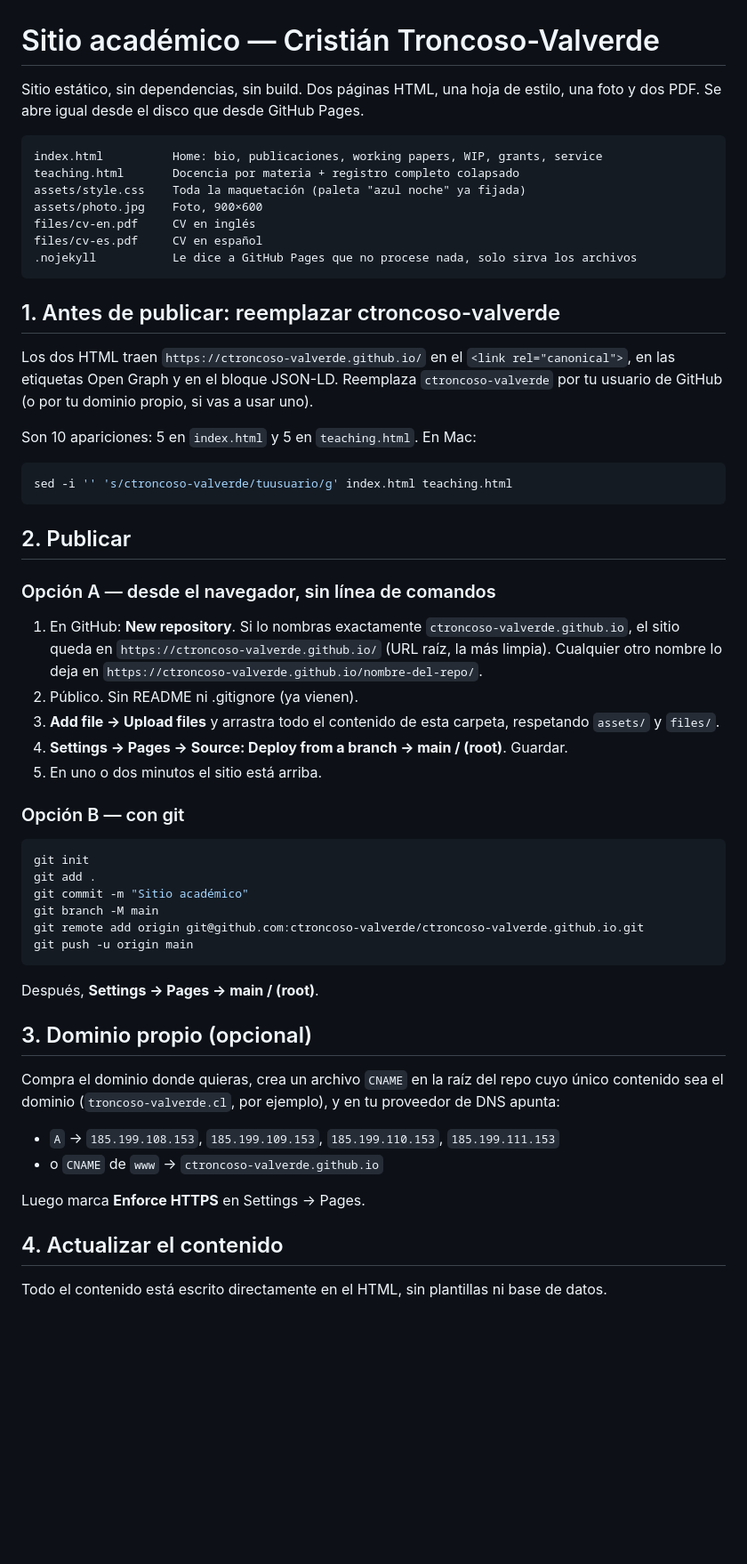
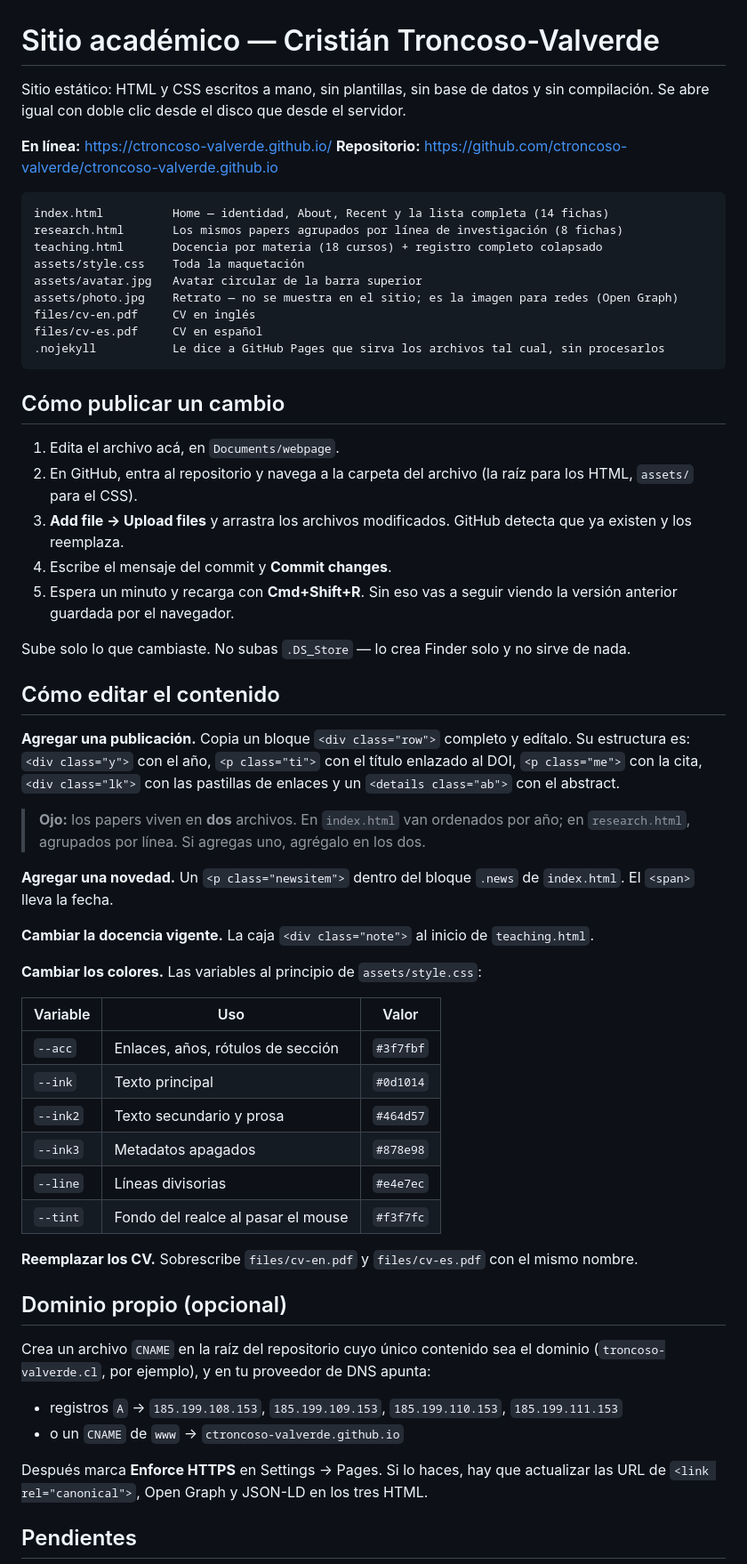
Before and after one commit to ctroncoso-valverde/ctroncoso-valverde.github.io, a Markdown page: README.md, the part around one of its changes. Shown at 89% size. Drawn GitHub-style; blank space fills up the shorter version.

````diff
--- a/README.md
+++ b/README.md
@@ -1,68 +1,74 @@
 # Sitio académico — Cristián Troncoso-Valverde
 
-Sitio estático, sin dependencias, sin build. Dos páginas HTML, una hoja de estilo,
-una foto y dos PDF. Se abre igual desde el disco que desde GitHub Pages.
+Sitio estático: HTML y CSS escritos a mano, sin plantillas, sin base de datos y sin
+compilación. Se abre igual con doble clic desde el disco que desde el servidor.
+
+**En línea:** https://ctroncoso-valverde.github.io/
+**Repositorio:** https://github.com/ctroncoso-valverde/ctroncoso-valverde.github.io
 
 ```
-index.html          Home: bio, publicaciones, working papers, WIP, grants, service
-teaching.html       Docencia por materia + registro completo colapsado
-assets/style.css    Toda la maquetación (paleta "azul noche" ya fijada)
-assets/photo.jpg    Foto, 900×600
+index.html          Home — identidad, About, Recent y la lista completa (14 fichas)
+research.html       Los mismos papers agrupados por línea de investigación (8 fichas)
+teaching.html       Docencia por materia (18 cursos) + registro completo colapsado
+assets/style.css    Toda la maquetación
+assets/avatar.jpg   Avatar circular de la barra superior
+assets/photo.jpg    Retrato — no se muestra en el sitio; es la imagen para redes (Open Graph)
 files/cv-en.pdf     CV en inglés
 files/cv-es.pdf     CV en español
-.nojekyll           Le dice a GitHub Pages que no procese nada, solo sirva los archivos
+.nojekyll           Le dice a GitHub Pages que sirva los archivos tal cual, sin procesarlos
 ```
 
-## 1. Antes de publicar: reemplazar ctroncoso-valverde
+## Cómo publicar un cambio
 
-Los dos HTML traen `https://ctroncoso-valverde.github.io/` en el `<link rel="canonical">`,
-en las etiquetas Open Graph y en el bloque JSON-LD. Reemplaza `ctroncoso-valverde` por tu
-usuario de GitHub (o por tu dominio propio, si vas a usar uno).
+1. Edita el archivo acá, en `Documents/webpage`.
+2. En GitHub, entra al repositorio y navega a la carpeta del archivo
+   (la raíz para los HTML, `assets/` para el CSS).
+3. **Add file → Upload files** y arrastra los archivos modificados. GitHub detecta
+   que ya existen y los reemplaza.
+4. Escribe el mensaje del commit y **Commit changes**.
+5. Espera un minuto y recarga con **Cmd+Shift+R**. Sin eso vas a seguir viendo la
+   versión anterior guardada por el navegador.
 
-Son 10 apariciones: 5 en `index.html` y 5 en `teaching.html`. En Mac:
+Sube solo lo que cambiaste. No subas `.DS_Store` — lo crea Finder solo y no sirve de nada.
 
-```bash
-sed -i '' 's/ctroncoso-valverde/tuusuario/g' index.html teaching.html
-```
+## Cómo editar el contenido
 
-## 2. Publicar
+**Agregar una publicación.** Copia un bloque `<div class="row">` completo y edítalo.
+Su estructura es: `<div class="y">` con el año, `<p class="ti">` con el título enlazado
+al DOI, `<p class="me">` con la cita, `<div class="lk">` con las pastillas de enlaces y
+un `<details class="ab">` con el abstract.
 
-### Opción A — desde el navegador, sin línea de comandos
+> **Ojo:** los papers viven en **dos** archivos. En `index.html` van ordenados por año;
+> en `research.html`, agrupados por línea. Si agregas uno, agrégalo en los dos.
 
-1. En GitHub: **New repository**. Si lo nombras exactamente `ctroncoso-valverde.github.io`,
-   el sitio queda en `https://ctroncoso-valverde.github.io/` (URL raíz, la más limpia).
-   Cualquier otro nombre lo deja en `https://ctroncoso-valverde.github.io/nombre-del-repo/`.
-2. Público. Sin README ni .gitignore (ya vienen).
-3. **Add file → Upload files** y arrastra todo el contenido de esta carpeta,
-   respetando `assets/` y `files/`.
-4. **Settings → Pages → Source: Deploy from a branch → main / (root)**. Guardar.
-5. En uno o dos minutos el sitio está arriba.
+**Agregar una novedad.** Un `<p class="newsitem">` dentro del bloque `.news` de
+`index.html`. El `<span>` lleva la fecha.
 
-### Opción B — con git
+**Cambiar la docencia vigente.** La caja `<div class="note">` al inicio de `teaching.html`.
 
-```bash
-git init
-git add .
-git commit -m "Sitio académico"
-git branch -M main
-git remote add origin git@github.com:ctroncoso-valverde/ctroncoso-valverde.github.io.git
-git push -u origin main
-```
+**Cambiar los colores.** Las variables al principio de `assets/style.css`:
 
-Después, **Settings → Pages → main / (root)**.
+| Variable | Uso | Valor |
+|---|---|---|
+| `--acc` | Enlaces, años, rótulos de sección | `#3f7fbf` |
+| `--ink` | Texto principal | `#0d1014` |
+| `--ink2` | Texto secundario y prosa | `#464d57` |
+| `--ink3` | Metadatos apagados | `#878e98` |
+| `--line` | Líneas divisorias | `#e4e7ec` |
+| `--tint` | Fondo del realce al pasar el mouse | `#f3f7fc` |
 
-## 3. Dominio propio (opcional)
+**Reemplazar los CV.** Sobrescribe `files/cv-en.pdf` y `files/cv-es.pdf` con el mismo nombre.
 
-Compra el dominio donde quieras, crea un archivo `CNAME` en la raíz del repo
-cuyo único contenido sea el dominio (`troncoso-valverde.cl`, por ejemplo), y en
-tu proveedor de DNS apunta:
+## Dominio propio (opcional)
 
-- `A` → `185.199.108.153`, `185.199.109.153`, `185.199.110.153`, `185.199.111.153`
-- o `CNAME` de `www` → `ctroncoso-valverde.github.io`
+Crea un archivo `CNAME` en la raíz del repositorio cuyo único contenido sea el dominio
+(`troncoso-valverde.cl`, por ejemplo), y en tu proveedor de DNS apunta:
 
-Luego marca **Enforce HTTPS** en Settings → Pages.
+- registros `A` → `185.199.108.153`, `185.199.109.153`, `185.199.110.153`, `185.199.111.153`
+- o un `CNAME` de `www` → `ctroncoso-valverde.github.io`
 
-## 4. Actualizar el contenido
+Después marca **Enforce HTTPS** en Settings → Pages. Si lo haces, hay que actualizar las
+URL de `<link rel="canonical">`, Open Graph y JSON-LD en los tres HTML.
 
-Todo el contenido está escrito directamente en el HTML, sin plantillas ni base de datos.
+## Pendientes
 
````
Also changed, not shown: other parts of README.md (+19 -15 lines).
